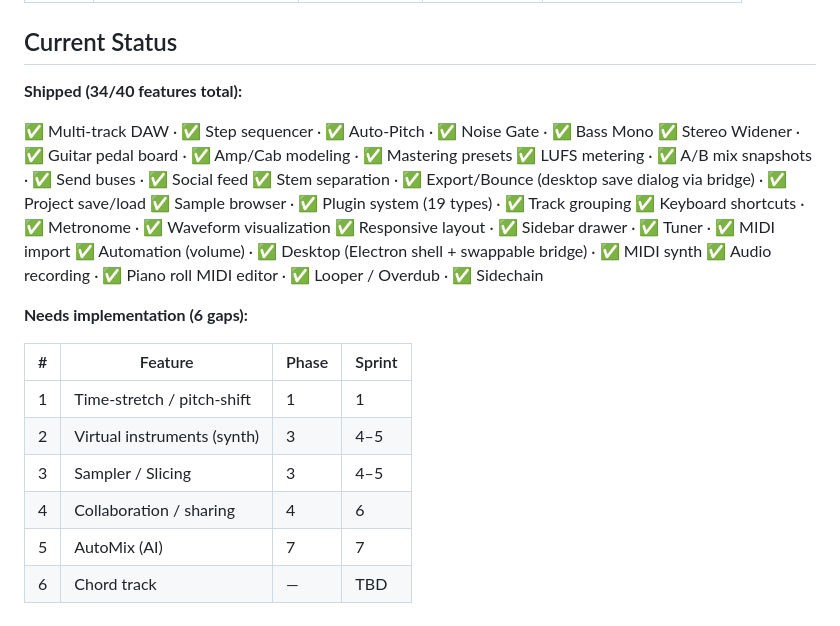
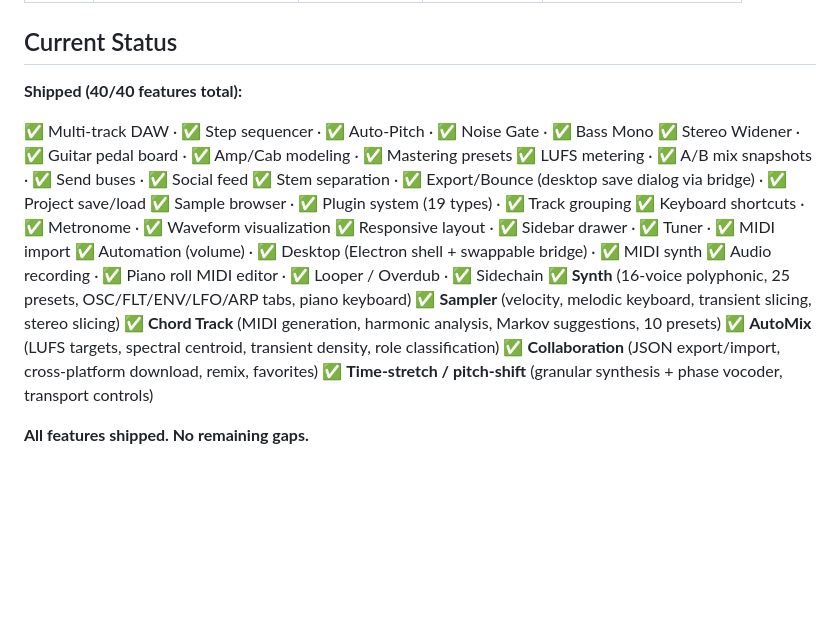
Before and after one commit to cpxlabs/openband, a Markdown page: docs/features-implementation.md, the part around the change. Drawn GitHub-style; blank space fills up the shorter version.

Commit message:
docs: update implementation plan to 40/40 features shipped — all gaps closed

```diff
--- a/docs/features-implementation.md
+++ b/docs/features-implementation.md
@@ -420,7 +420,7 @@ function autoMix(tracks: TrackDef[], genre: string): TrackDef[] {
 
 ## Current Status
 
-**Shipped (34/40 features total):**
+**Shipped (40/40 features total):**
 
 ✅ Multi-track DAW · ✅ Step sequencer · ✅ Auto-Pitch · ✅ Noise Gate · ✅ Bass Mono
 ✅ Stereo Widener · ✅ Guitar pedal board · ✅ Amp/Cab modeling · ✅ Mastering presets
@@ -431,14 +431,11 @@ function autoMix(tracks: TrackDef[], genre: string): TrackDef[] {
 ✅ Responsive layout · ✅ Sidebar drawer · ✅ Tuner · ✅ MIDI import
 ✅ Automation (volume) · ✅ Desktop (Electron shell + swappable bridge) · ✅ MIDI synth
 ✅ Audio recording · ✅ Piano roll MIDI editor · ✅ Looper / Overdub · ✅ Sidechain
+✅ **Synth** (16-voice polyphonic, 25 presets, OSC/FLT/ENV/LFO/ARP tabs, piano keyboard)
+✅ **Sampler** (velocity, melodic keyboard, transient slicing, stereo slicing)
+✅ **Chord Track** (MIDI generation, harmonic analysis, Markov suggestions, 10 presets)
+✅ **AutoMix** (LUFS targets, spectral centroid, transient density, role classification)
+✅ **Collaboration** (JSON export/import, cross-platform download, remix, favorites)
+✅ **Time-stretch / pitch-shift** (granular synthesis + phase vocoder, transport controls)
 
-**Needs implementation (6 gaps):**
-
-| #   | Feature                     | Phase | Sprint |
-| --- | --------------------------- | ----- | ------ |
-| 1   | Time-stretch / pitch-shift  | 1     | 1      |
-| 2   | Virtual instruments (synth) | 3     | 4–5    |
-| 3   | Sampler / Slicing           | 3     | 4–5    |
-| 4   | Collaboration / sharing     | 4     | 6      |
-| 5   | AutoMix (AI)                | 7     | 7      |
-| 6   | Chord track                 | —     | TBD    |
+**All features shipped. No remaining gaps.**
```
Also changed, not shown: 1 other file.
